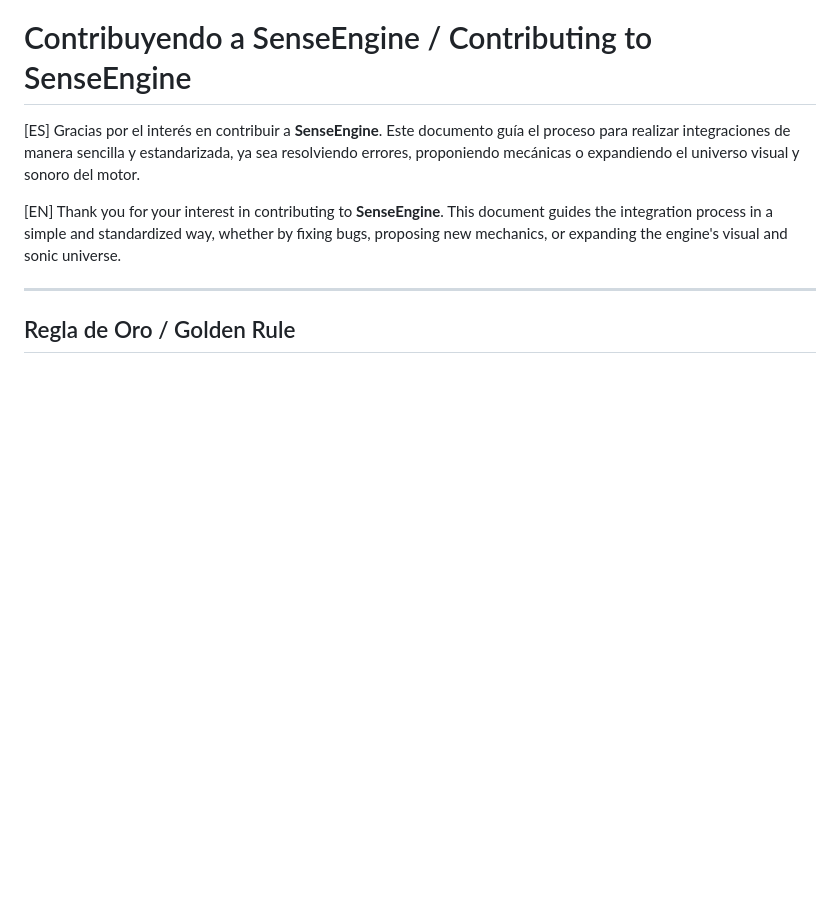
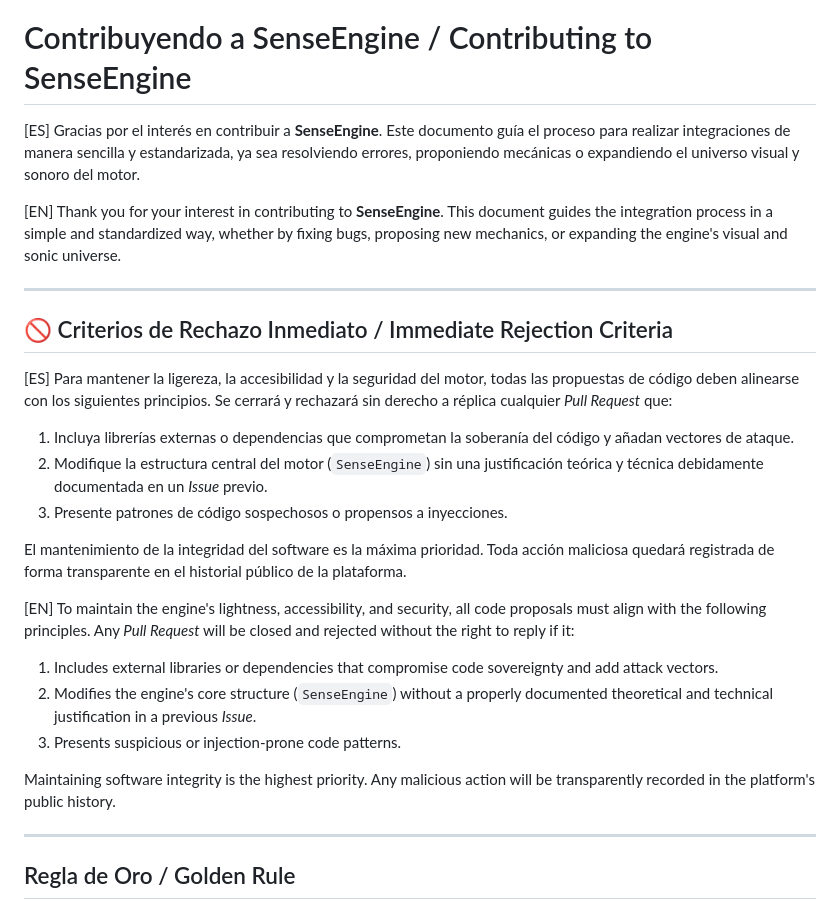
Before and after one commit to Emanuel-Appolonia/sense-engine, a Markdown page: CONTRIBUTING.md, the part around the change. GitHub-like rendering; blank space fills up the shorter version.

Commit message:
Update CONTRIBUTING.md with strict security guidelines

```diff
--- a/CONTRIBUTING.md
+++ b/CONTRIBUTING.md
@@ -3,6 +3,24 @@
 [ES] Gracias por el interés en contribuir a **SenseEngine**. Este documento guía el proceso para realizar integraciones de manera sencilla y estandarizada, ya sea resolviendo errores, proponiendo mecánicas o expandiendo el universo visual y sonoro del motor.
 
 [EN] Thank you for your interest in contributing to **SenseEngine**. This document guides the integration process in a simple and standardized way, whether by fixing bugs, proposing new mechanics, or expanding the engine's visual and sonic universe.
+
+---
+
+## 🚫 Criterios de Rechazo Inmediato / Immediate Rejection Criteria
+
+[ES] Para mantener la ligereza, la accesibilidad y la seguridad del motor, todas las propuestas de código deben alinearse con los siguientes principios. Se cerrará y rechazará sin derecho a réplica cualquier *Pull Request* que:
+1. Incluya librerías externas o dependencias que comprometan la soberanía del código y añadan vectores de ataque.
+2. Modifique la estructura central del motor (`SenseEngine`) sin una justificación teórica y técnica debidamente documentada en un *Issue* previo.
+3. Presente patrones de código sospechosos o propensos a inyecciones.
+
+El mantenimiento de la integridad del software es la máxima prioridad. Toda acción maliciosa quedará registrada de forma transparente en el historial público de la plataforma.
+
+[EN] To maintain the engine's lightness, accessibility, and security, all code proposals must align with the following principles. Any *Pull Request* will be closed and rejected without the right to reply if it:
+1. Includes external libraries or dependencies that compromise code sovereignty and add attack vectors.
+2. Modifies the engine's core structure (`SenseEngine`) without a properly documented theoretical and technical justification in a previous *Issue*.
+3. Presents suspicious or injection-prone code patterns.
+
+Maintaining software integrity is the highest priority. Any malicious action will be transparently recorded in the platform's public history.
 
 ---
 
```
